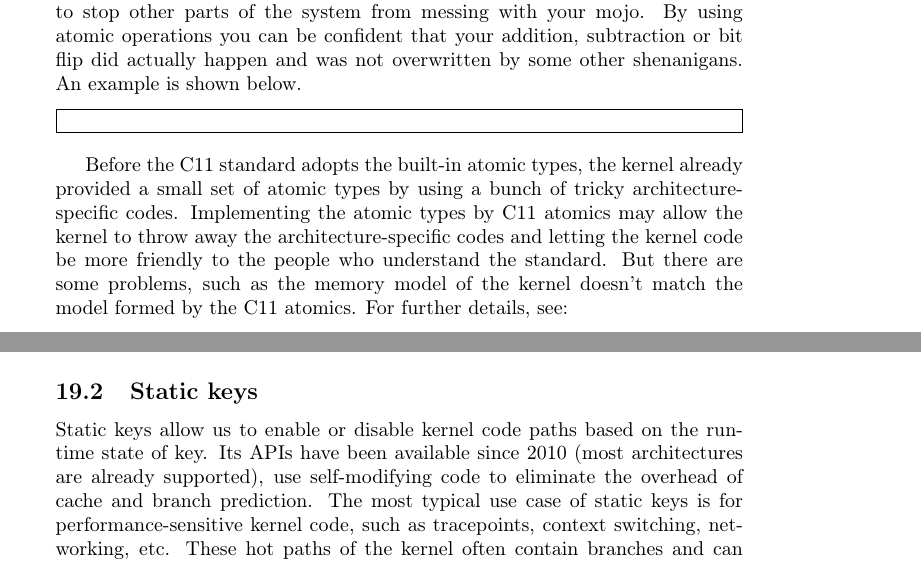
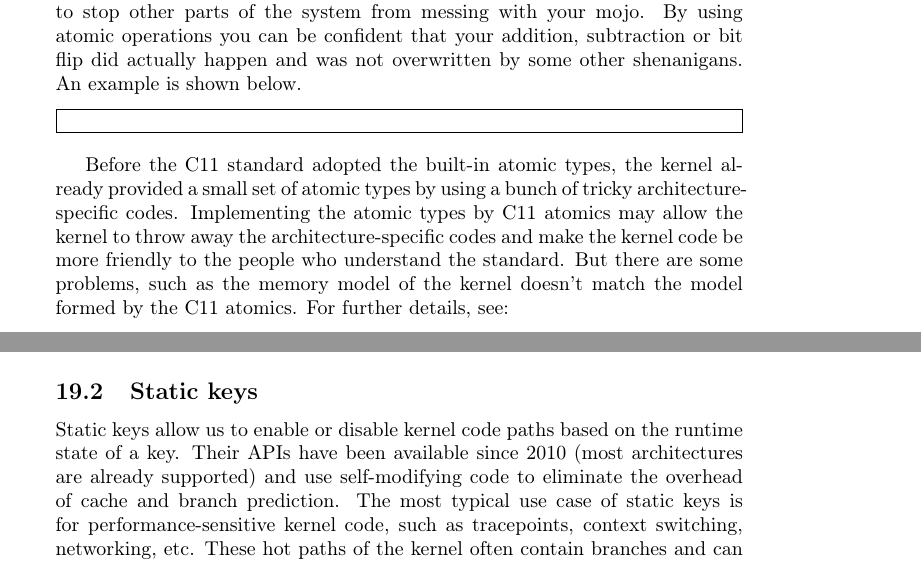
Before and after one commit to sysprog21/lkmpg, a LaTeX book (lkmpg.tex): two parts of pages 45 and 56 of 59, joined at a grey line, cut so that both start at the same text. Compiled offline with pdfLaTeX.

Commit message:
Fix grammar and typos
Signed-off-by: Cheng-Yang Chou <yphbchou0911@gmail.com>

```diff
--- a/lkmpg.tex
+++ b/lkmpg.tex
@@ -1783,8 +1783,8 @@ An example is shown below.
 
 \samplec{examples/example_atomic.c}
 
-Before the C11 standard adopts the built-in atomic types, the kernel already provided a small set of atomic types by using a bunch of tricky architecture-specific codes.
-Implementing the atomic types by C11 atomics may allow the kernel to throw away the architecture-specific codes and letting the kernel code be more friendly to the people who understand the standard.
+Before the C11 standard adopted the built-in atomic types, the kernel already provided a small set of atomic types by using a bunch of tricky architecture-specific codes.
+Implementing the atomic types by C11 atomics may allow the kernel to throw away the architecture-specific codes and make the kernel code be more friendly to the people who understand the standard.
 But there are some problems, such as the memory model of the kernel doesn't match the model formed by the C11 atomics.
 For further details, see:
 \begin{itemize}
@@ -2252,7 +2252,8 @@ The opposite happens if you use the \cpp|likely| macro.
 
 \subsection{Static keys}
 \label{sec:static_keys}
-Static keys allow us to enable or disable kernel code paths based on the runtime state of key. Its APIs have been available since 2010 (most architectures are already supported), use self-modifying code to eliminate the overhead of cache and branch prediction.
+Static keys allow us to enable or disable kernel code paths based on the runtime state of a key.
+Their APIs have been available since 2010 (most architectures are already supported) and use self-modifying code to eliminate the overhead of cache and branch prediction.
 The most typical use case of static keys is for performance-sensitive kernel code, such as tracepoints, context switching, networking, etc. These hot paths of the kernel often contain branches and can be optimized easily using this technique.
 Before we can use static keys in the kernel, we need to make sure that gcc supports \cpp|asm goto| inline assembly, and the following kernel configurations are set:
 
```
Also changed, not shown: lkmpg.tex (6 more changed lines).
